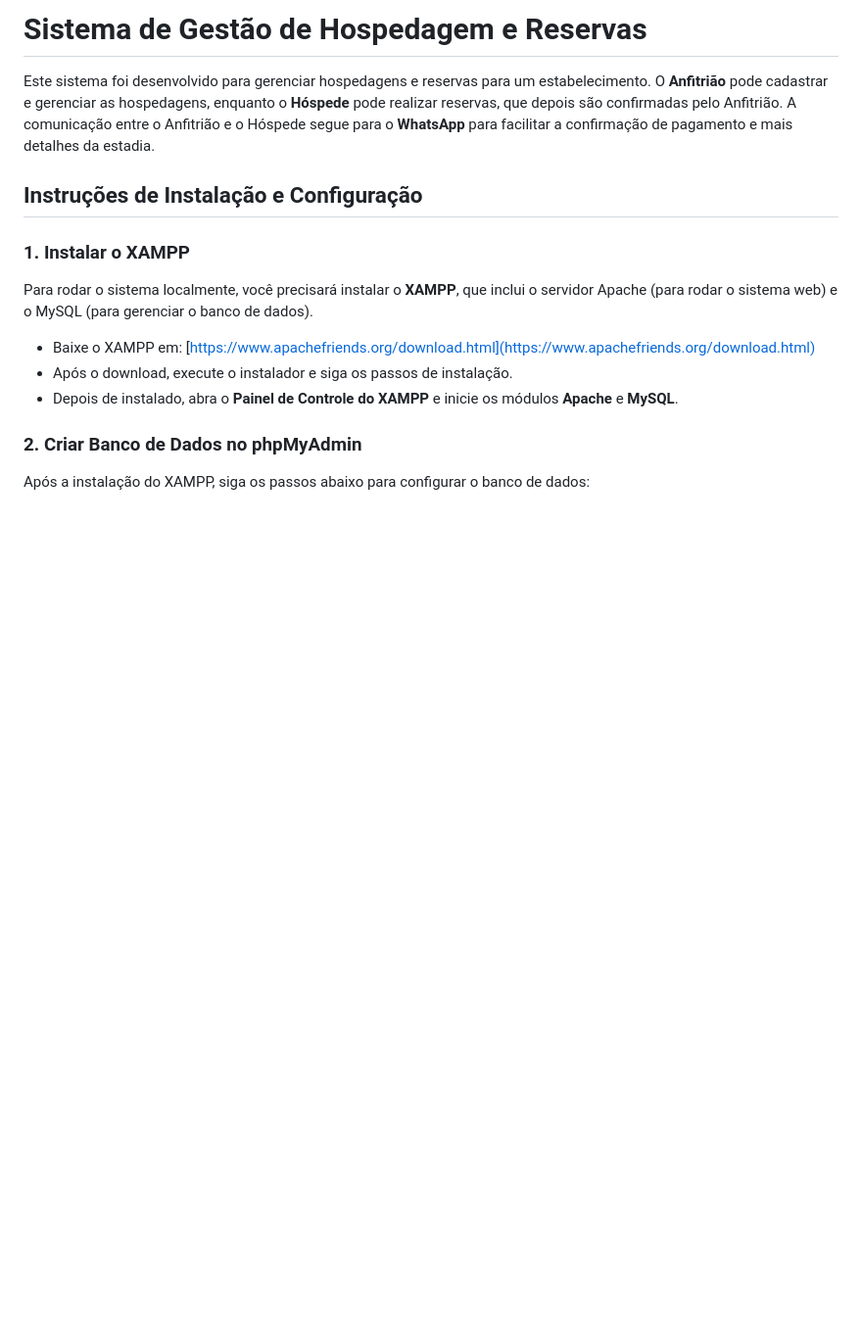
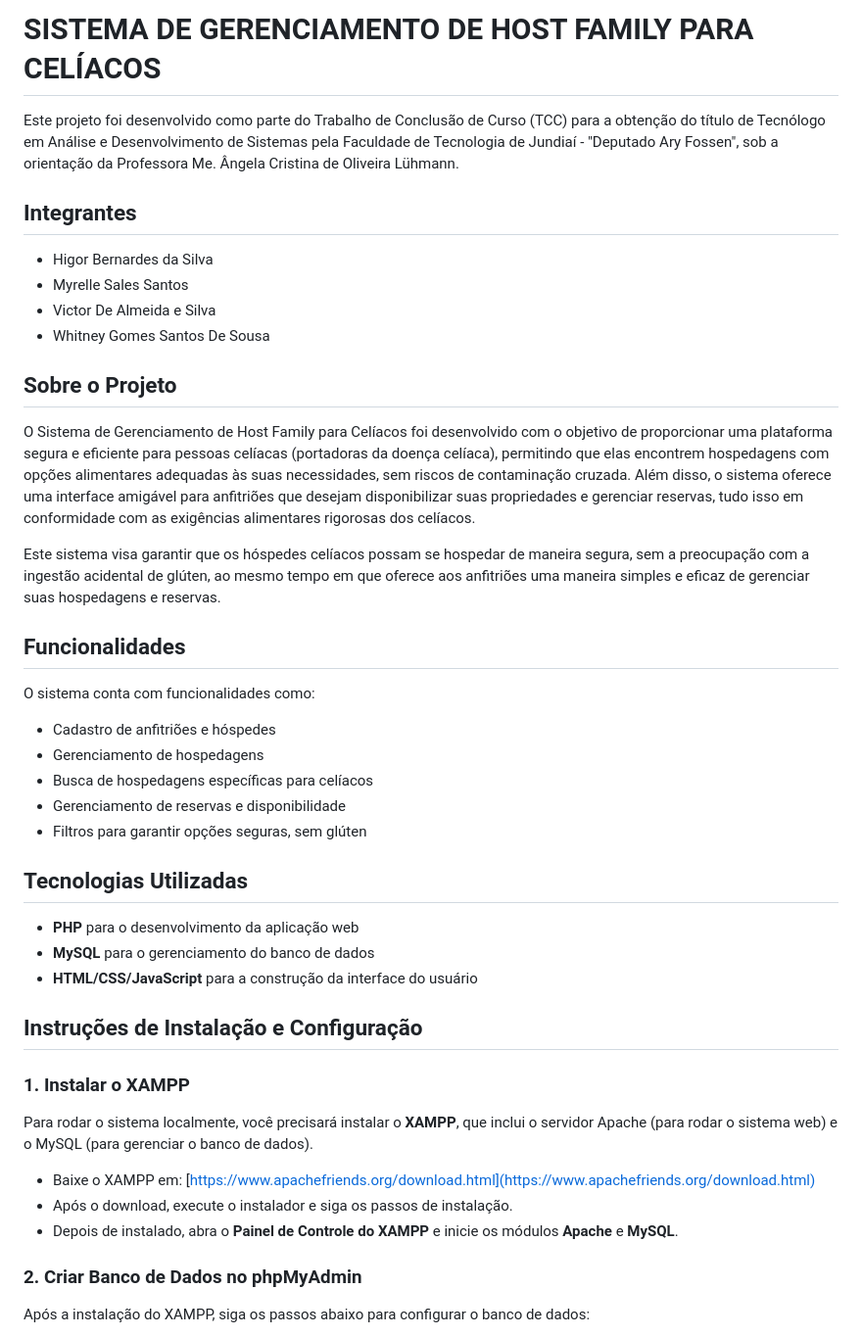
Before and after one commit to higorber/ht, a Markdown page: README.md, the part around the change printed below. Shown: that part at 98% size. Rendered like a GitHub page; blank space fills up the shorter version.

Commit message:
Atualização do TCC

```diff
--- a/README.md
+++ b/README.md
@@ -1,6 +1,35 @@
-# Sistema de Gestão de Hospedagem e Reservas
+# SISTEMA DE GERENCIAMENTO DE HOST FAMILY PARA CELÍACOS
 
-Este sistema foi desenvolvido para gerenciar hospedagens e reservas para um estabelecimento. O **Anfitrião** pode cadastrar e gerenciar as hospedagens, enquanto o **Hóspede** pode realizar reservas, que depois são confirmadas pelo Anfitrião. A comunicação entre o Anfitrião e o Hóspede segue para o **WhatsApp** para facilitar a confirmação de pagamento e mais detalhes da estadia.
+Este projeto foi desenvolvido como parte do Trabalho de Conclusão de Curso (TCC) para a obtenção do título de Tecnólogo em Análise e Desenvolvimento de Sistemas pela Faculdade de Tecnologia de Jundiaí - "Deputado Ary Fossen", sob a orientação da Professora Me. Ângela Cristina de Oliveira Lühmann.
+
+## Integrantes
+
+- Higor Bernardes da Silva
+- Myrelle Sales Santos
+- Victor De Almeida e Silva
+- Whitney Gomes Santos De Sousa
+
+## Sobre o Projeto
+
+O Sistema de Gerenciamento de Host Family para Celíacos foi desenvolvido com o objetivo de proporcionar uma plataforma segura e eficiente para pessoas celíacas (portadoras da doença celíaca), permitindo que elas encontrem hospedagens com opções alimentares adequadas às suas necessidades, sem riscos de contaminação cruzada. Além disso, o sistema oferece uma interface amigável para anfitriões que desejam disponibilizar suas propriedades e gerenciar reservas, tudo isso em conformidade com as exigências alimentares rigorosas dos celíacos.
+
+Este sistema visa garantir que os hóspedes celíacos possam se hospedar de maneira segura, sem a preocupação com a ingestão acidental de glúten, ao mesmo tempo em que oferece aos anfitriões uma maneira simples e eficaz de gerenciar suas hospedagens e reservas.
+
+## Funcionalidades
+
+O sistema conta com funcionalidades como:
+
+- Cadastro de anfitriões e hóspedes
+- Gerenciamento de hospedagens
+- Busca de hospedagens específicas para celíacos
+- Gerenciamento de reservas e disponibilidade
+- Filtros para garantir opções seguras, sem glúten
+
+## Tecnologias Utilizadas
+
+- **PHP** para o desenvolvimento da aplicação web
+- **MySQL** para o gerenciamento do banco de dados
+- **HTML/CSS/JavaScript** para a construção da interface do usuário
 
 ## Instruções de Instalação e Configuração
 
```
Also changed, not shown: other parts of README.md (+16 -5 lines).
